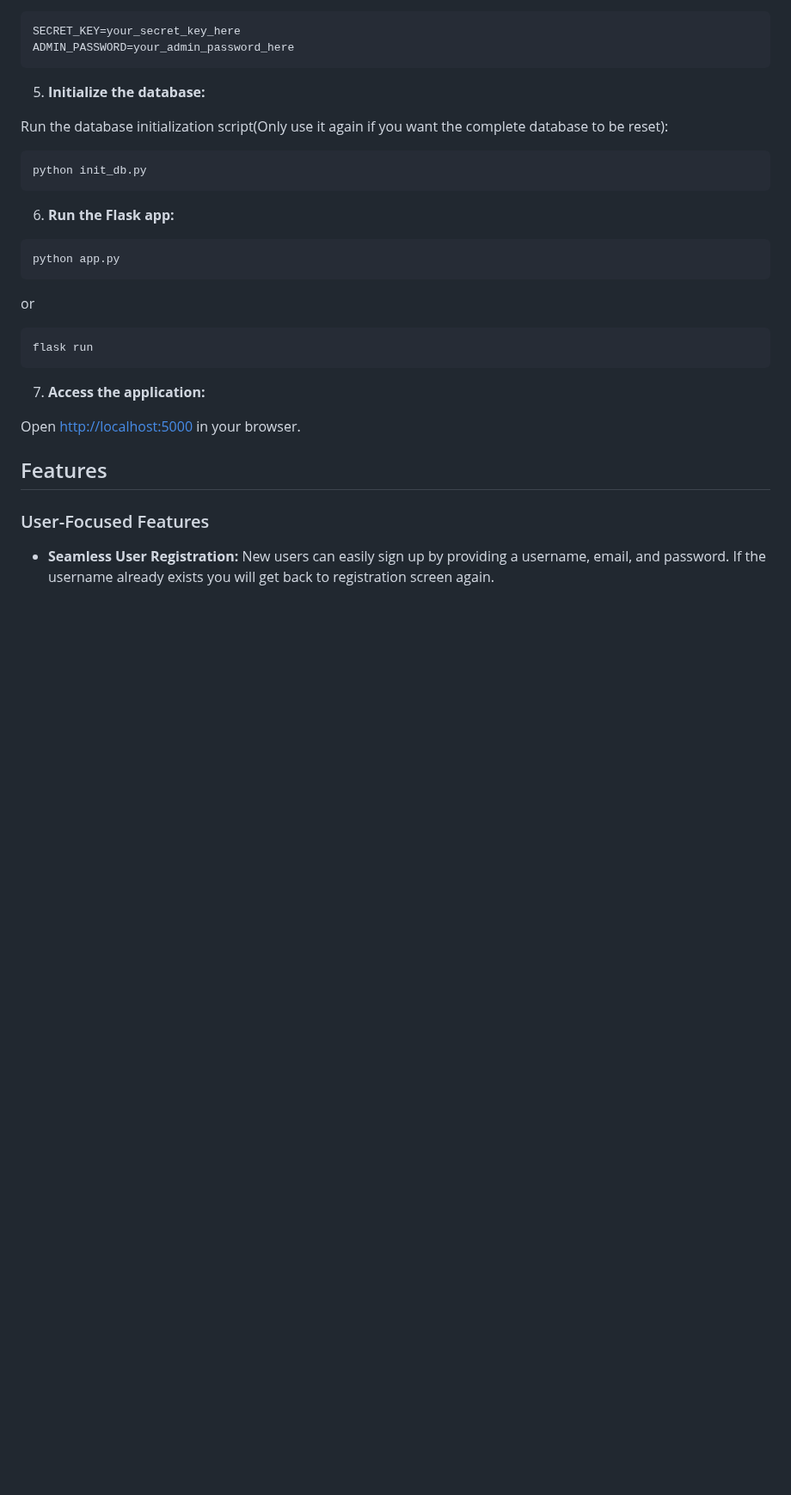
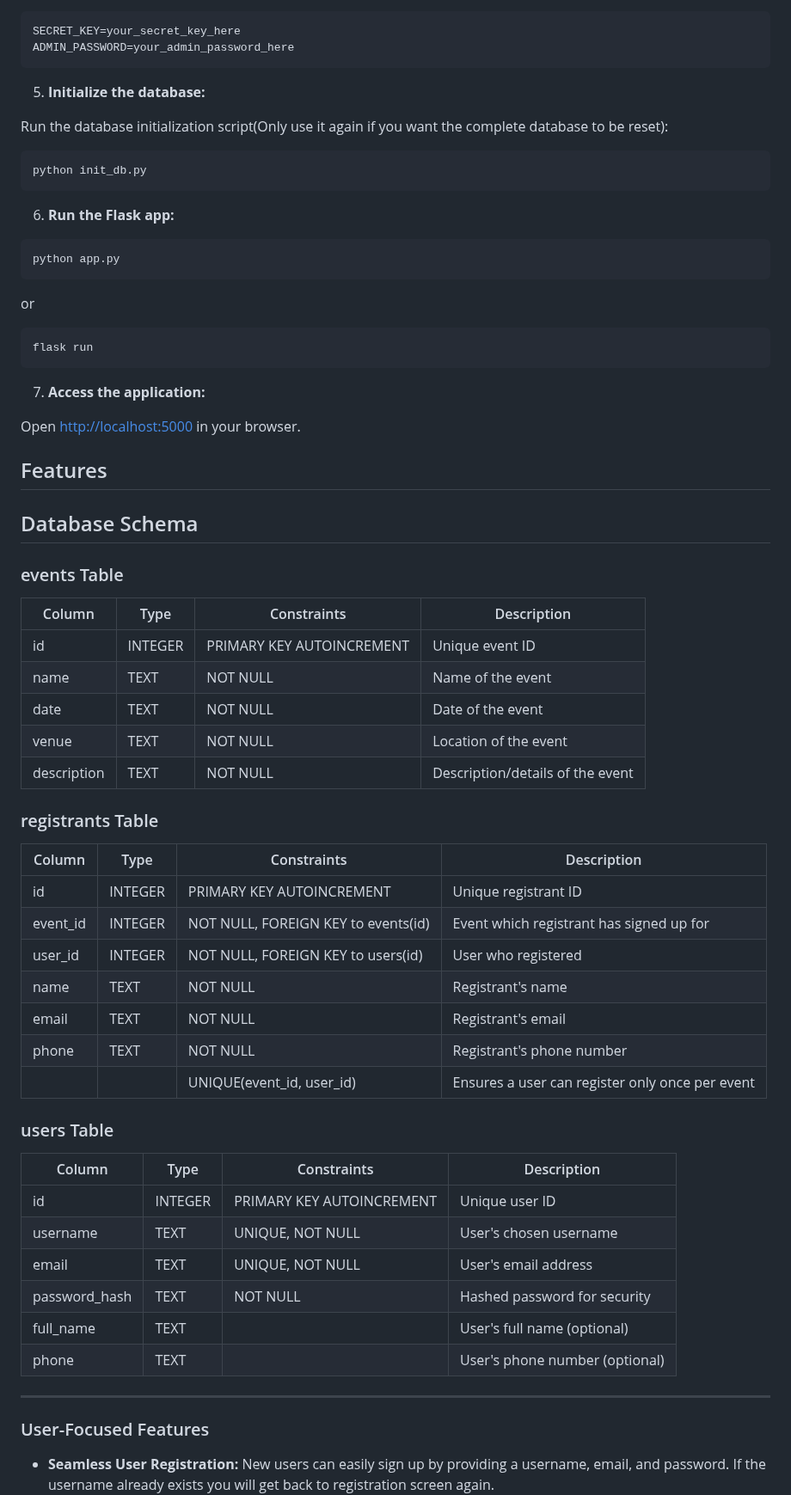
Before and after one commit to Sricharan-V/event_registration, a Markdown page: README.md, the part around the change. Shown at 86% size. Drawn GitHub-style; blank space fills up the shorter version.

Commit message:
Added schema in readme

```diff
--- a/README.md
+++ b/README.md
@@ -83,6 +83,44 @@ Open [http://localhost:5000](http://localhost:5000) in your browser.
 
 ## Features
 
+## Database Schema
+
+### events Table
+
+| Column      | Type    | Constraints          | Description                       |
+|-------------|---------|----------------------|---------------------------------|
+| id          | INTEGER | PRIMARY KEY AUTOINCREMENT | Unique event ID                  |
+| name        | TEXT    | NOT NULL             | Name of the event                |
+| date        | TEXT    | NOT NULL             | Date of the event                |
+| venue       | TEXT    | NOT NULL             | Location of the event            |
+| description | TEXT    | NOT NULL             | Description/details of the event |
+
+### registrants Table
+
+| Column    | Type    | Constraints                  | Description                             |
+|-----------|---------|------------------------------|---------------------------------------|
+| id        | INTEGER | PRIMARY KEY AUTOINCREMENT    | Unique registrant ID                   |
+| event_id  | INTEGER | NOT NULL, FOREIGN KEY to events(id) | Event which registrant has signed up for |
+| user_id   | INTEGER | NOT NULL, FOREIGN KEY to users(id) | User who registered                    |
+| name      | TEXT    | NOT NULL                     | Registrant's name                      |
+| email     | TEXT    | NOT NULL                     | Registrant's email                     |
+| phone     | TEXT    | NOT NULL                     | Registrant's phone number              |
+|           |         | UNIQUE(event_id, user_id)    | Ensures a user can register only once per event |
+
+### users Table
+
+| Column        | Type    | Constraints          | Description                  |
+|---------------|---------|----------------------|------------------------------|
+| id            | INTEGER | PRIMARY KEY AUTOINCREMENT | Unique user ID                |
+| username      | TEXT    | UNIQUE, NOT NULL     | User's chosen username       |
+| email         | TEXT    | UNIQUE, NOT NULL     | User's email address         |
+| password_hash | TEXT    | NOT NULL             | Hashed password for security |
+| full_name     | TEXT    |                      | User's full name (optional) |
+| phone         | TEXT    |                      | User's phone number (optional) |
+
+
+---
+
 ### User-Focused Features
 
 - **Seamless User Registration:** New users can easily sign up by providing a username, email, and password. If the username already exists you will get back to registration screen again.
```
